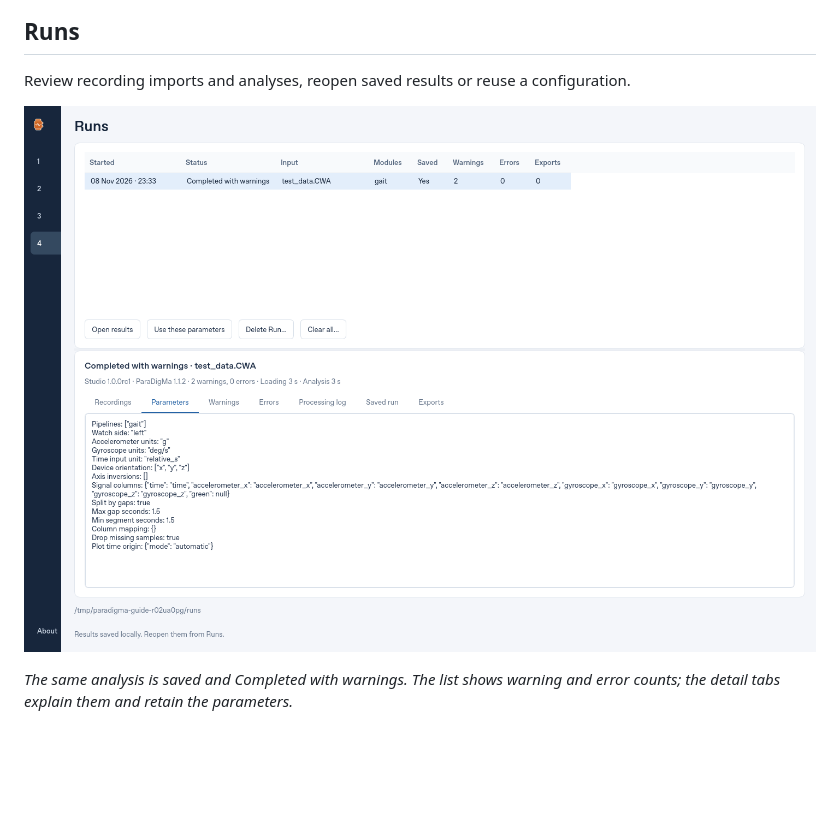
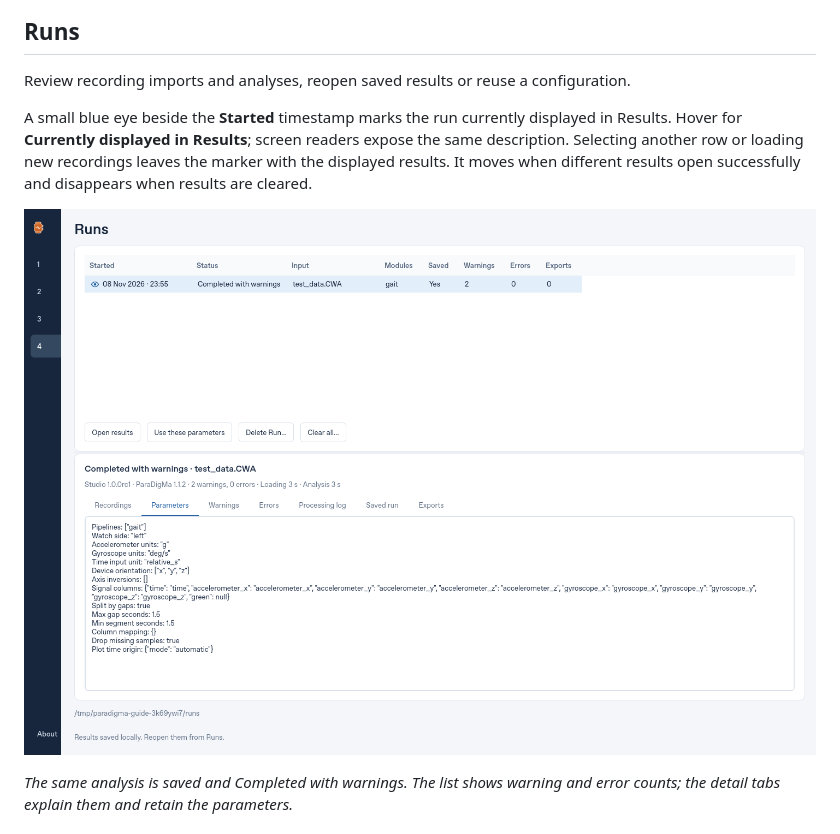
Before and after one commit to biomarkersParkinson/ParaDigMa-Studio, a Markdown page: docs/USER_GUIDE.md, the part around the change. Rendered like a GitHub page; pictures changed too: docs/images/user-guide/runs.png; blank space fills up the shorter version.

```diff
--- a/docs/USER_GUIDE.md
+++ b/docs/USER_GUIDE.md
@@ -691,6 +691,12 @@ there is no need to edit JSON to configure signals.
 
 Review recording imports and analyses, reopen saved results or reuse a configuration.
 
+A small blue eye beside the **Started** timestamp marks the run currently
+displayed in Results. Hover for **Currently displayed in Results**; screen
+readers expose the same description. Selecting another row or loading new
+recordings leaves the marker with the displayed results. It moves when different
+results open successfully and disappears when results are cleared.
+
 [![Runs showing the completed saved example and its Parameters detail tab](images/user-guide/runs.png)](images/user-guide/runs.png)
 
 *The same analysis is saved and Completed with warnings. The list shows warning
```
Also changed, not shown: CHANGELOG.md (+3 -0 lines), docs/TEST_SUITE.md (+1 -1 lines), docs/images/user-guide/results-graphs.png, docs/images/user-guide/results.png, docs/images/user-guide/sensor-context.png, 9 other files.
